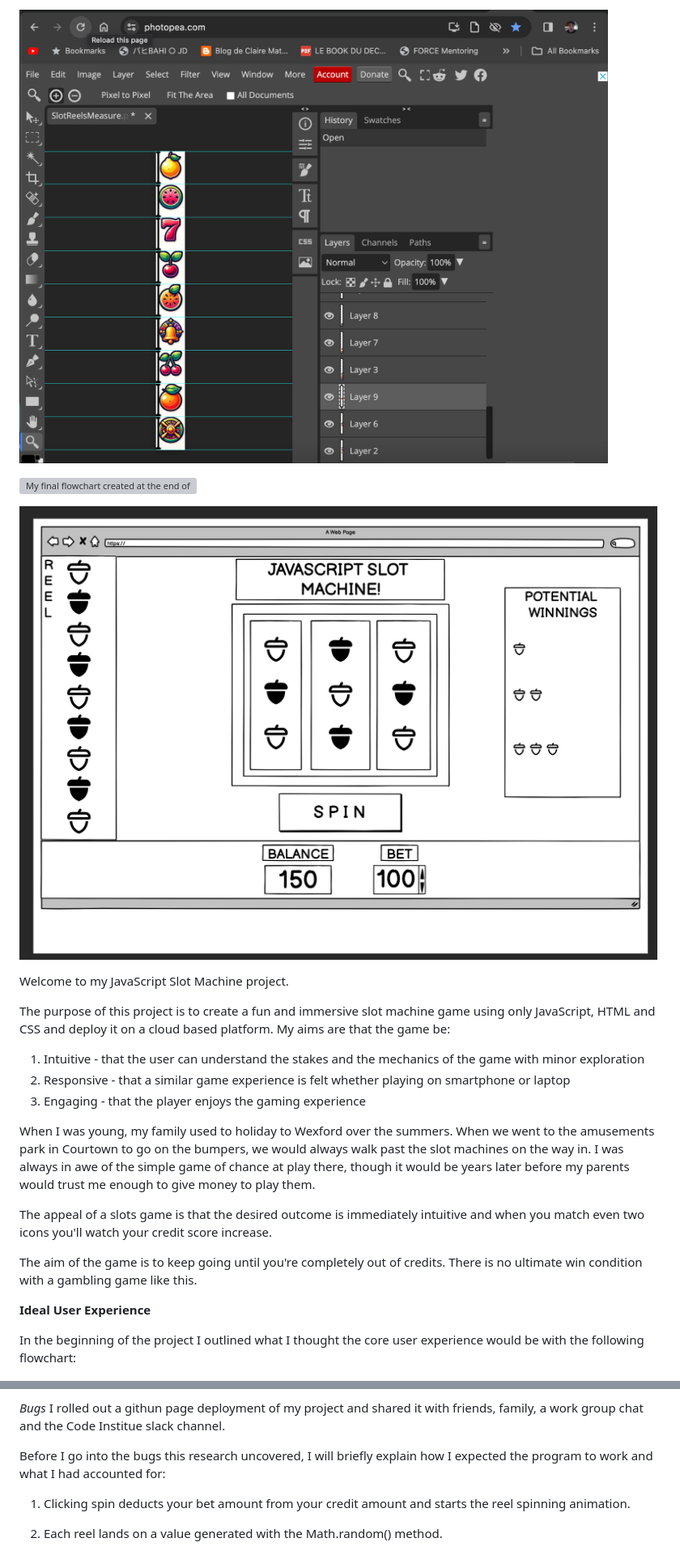
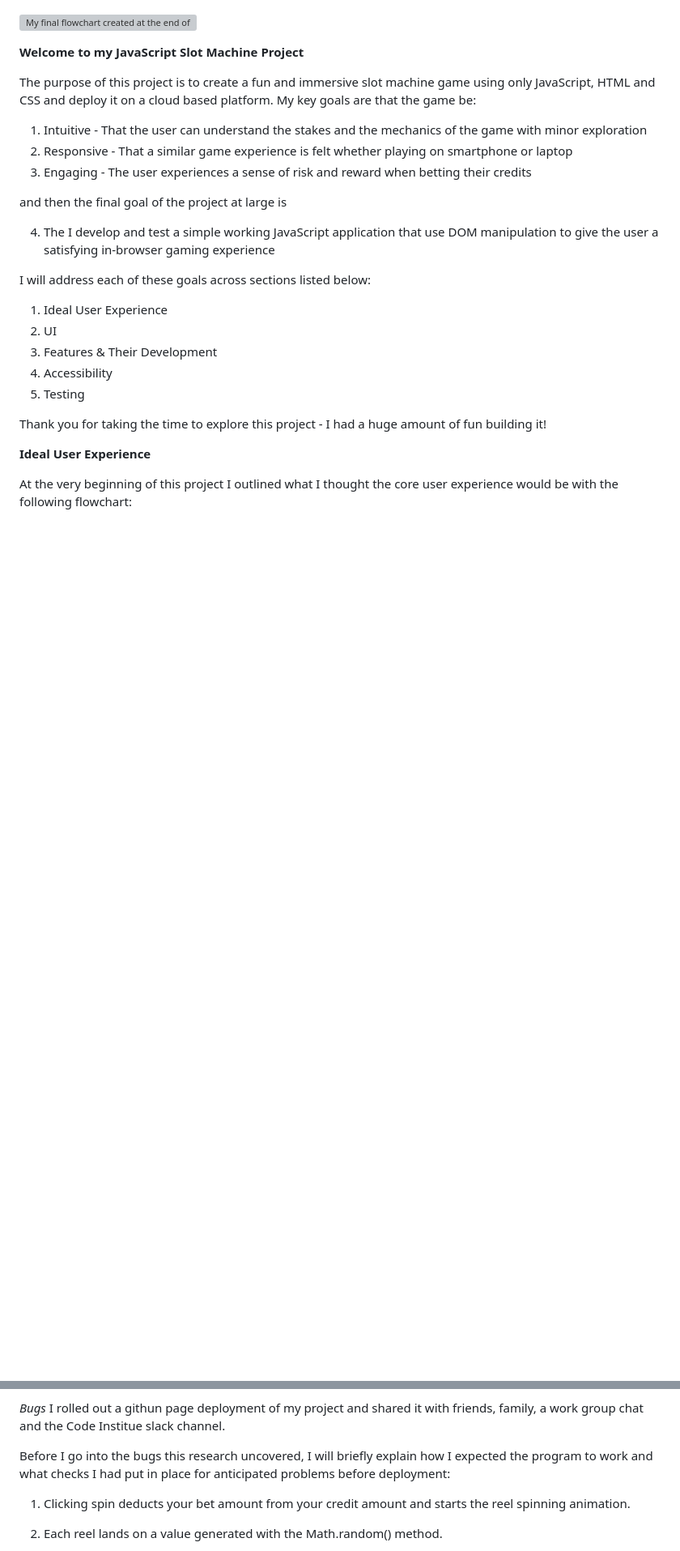
Before and after one commit to l3wk3m/slotmachine, a Markdown page: README.md, 2 parts joined by grey strips. Shown: that part at 81% size. GitHub-like rendering; blank space fills up the shorter version; grey boxes are pictures that could not be loaded.

```diff
--- a/README.md
+++ b/README.md
@@ -4,29 +3,38 @@
 
-![Editing Process of the reel using the online image editor Photopea](https://github.com/l3wk3m/slotmachine/blob/main/assets/images/Editing%20in%20photopea.png?raw=true)
+
+
 
 
 
 ![My final flowchart created at the end of the project detailing the final project game loop]()
 
-![My first wireframe of how I wanted the slot machine to appear on the screen](https://github.com/l3wk3m/slotmachine/blob/main/assets/images/InitialWireframe.png?raw=true)
 
-Welcome to my JavaScript Slot Machine project.
 
-The purpose of this project is to create a fun and immersive slot machine game using only JavaScript, HTML and CSS and deploy it on a cloud based platform. My aims are that the game be:
+**Welcome to my JavaScript Slot Machine Project**
 
-1. Intuitive - that the user can understand the stakes and the mechanics of the game with minor exploration
-2. Responsive - that a similar game experience is felt whether playing on smartphone or laptop
-3. Engaging - that the player enjoys the gaming experience
+The purpose of this project is to create a fun and immersive slot machine game using only JavaScript, HTML and CSS and deploy it on a cloud based platform. My key goals are that the game be:
 
-When I was young, my family used to holiday to Wexford over the summers. When we went to the amusements park in Courtown to go on the bumpers, we would always walk past the slot machines on the way in. I was always in awe of the simple game of chance at play there, though it would be years later before my parents would trust me enough to give money to play them.
+1. Intuitive - That the user can understand the stakes and the mechanics of the game with minor exploration
+2. Responsive - That a similar game experience is felt whether playing on smartphone or laptop
+3. Engaging - The user experiences a sense of risk and reward when betting their credits
 
-The appeal of a slots game is that the desired outcome is immediately intuitive and when you match even two icons you'll watch your credit score increase.
+and then the final goal of the project at large is
 
-The aim of the game is to keep going until you're completely out of credits. There is no ultimate win condition with a gambling game like this.
+4. The I develop and test a simple working JavaScript application that use DOM manipulation to give the user a satisfying in-browser gaming experience
+
+I will address each of these goals across sections listed below:
+
+1. Ideal User Experience
+2. UI
+3. Features & Their Development
+4. Accessibility
+5. Testing
+
+Thank you for taking the time to explore this project - I had a huge amount of fun building it!
 
 **Ideal User Experience**
 
-In the beginning of the project I outlined what I thought the core user experience would be with the following flowchart:
+At the very beginning of this project I outlined what I thought the core user experience would be with the following flowchart:
 
 ![My first flowchart created at the beginning of this project, outlining what I hoped the game loop would be](https://github.com/l3wk3m/slotmachine/blob/main/assets/images/Slot%20Machine%20Game%20Loop%20Flowchart.png?raw=true)
 
@@ -68,7 +121,7 @@ Here I will touch briefly on the validator tests this has passed, then I will br
 *Bugs*
 I rolled out a githun page deployment of my project and shared it with friends, family, a work group chat and the Code Institue slack channel.
 
-Before I go into the bugs this research uncovered, I will briefly explain how I expected the program to work and what I had accounted for:
+Before I go into the bugs this research uncovered, I will briefly explain how I expected the program to work and what checks I had put in place for anticipated problems before deployment:
 
 1. Clicking spin deducts your bet amount from your credit amount and starts the reel spinning animation.
 
```
Also changed, not shown: other parts of README.md (+57 -1 lines).
